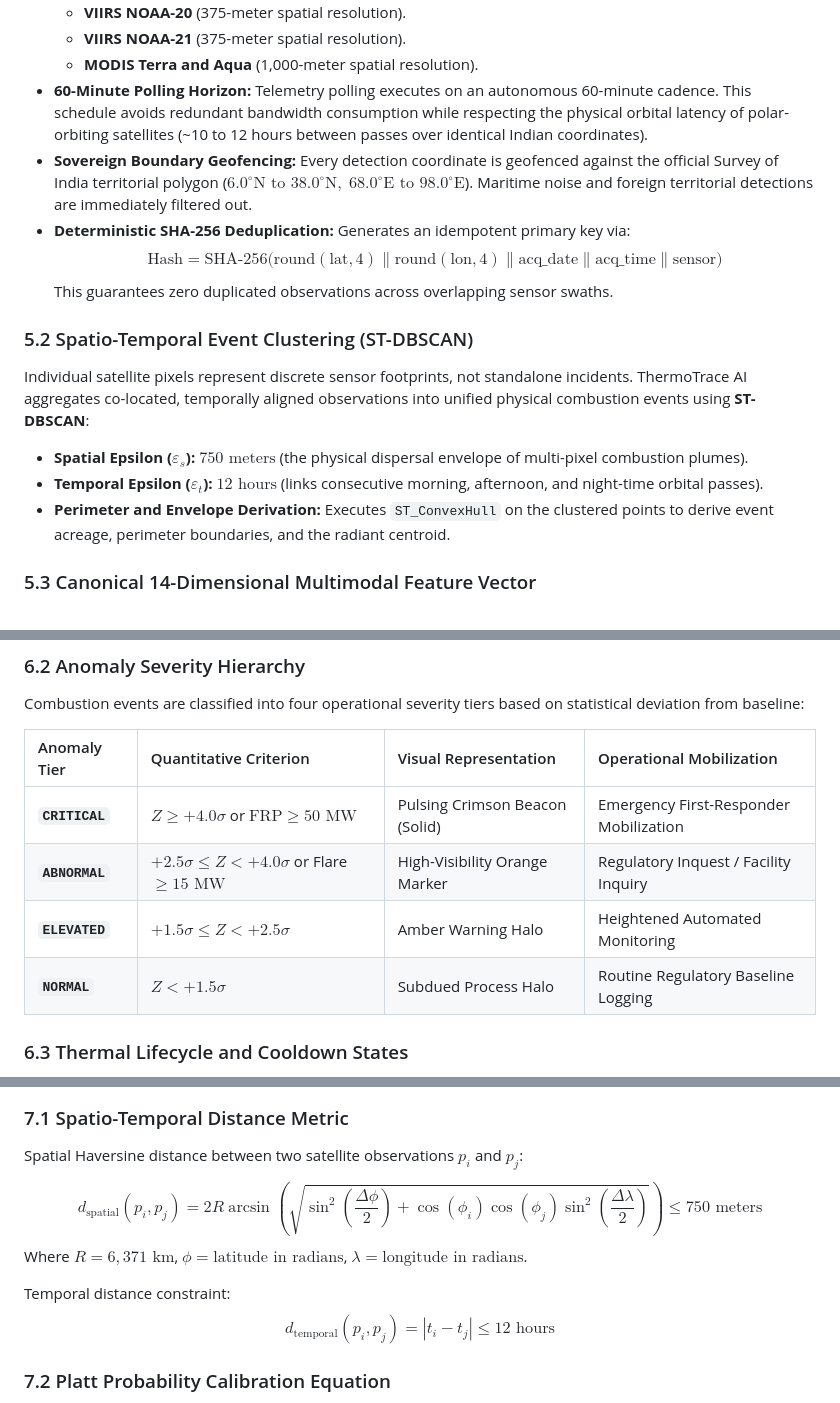
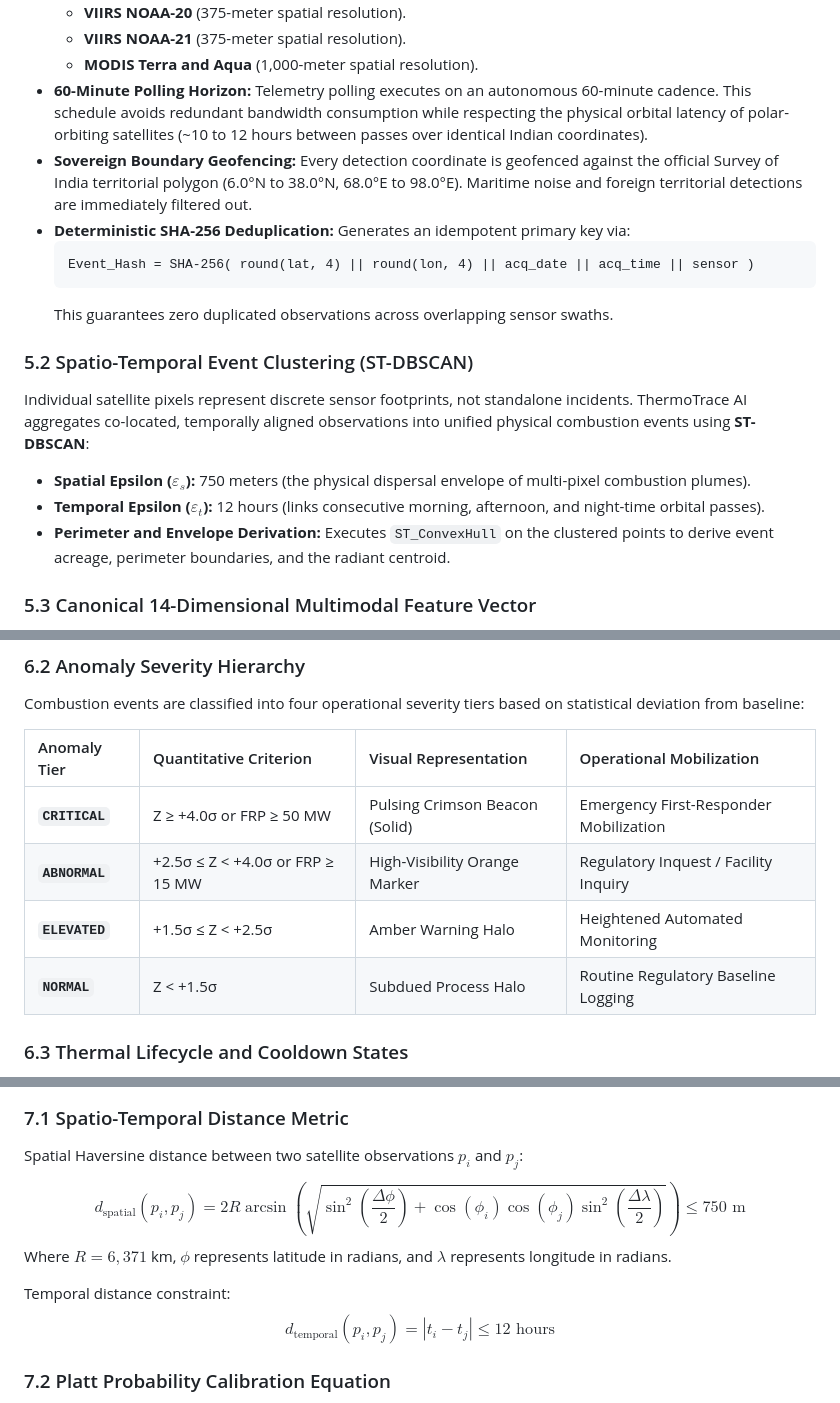
Before and after one commit to sharancode3/ThermoTrace-AI, a Markdown page: README.md, 3 parts joined by grey strips. GitHub-like rendering.

````diff
--- a/README.md
+++ b/README.md
@@ -229,15 +229,17 @@ flowchart TD
   * **VIIRS NOAA-21** (375-meter spatial resolution).
   * **MODIS Terra and Aqua** (1,000-meter spatial resolution).
 * **60-Minute Polling Horizon:** Telemetry polling executes on an autonomous 60-minute cadence. This schedule avoids redundant bandwidth consumption while respecting the physical orbital latency of polar-orbiting satellites (~10 to 12 hours between passes over identical Indian coordinates).
-* **Sovereign Boundary Geofencing:** Every detection coordinate is geofenced against the official Survey of India territorial polygon ($6.0^\circ\text{N}\text{ to }38.0^\circ\text{N},\; 68.0^\circ\text{E}\text{ to }98.0^\circ\text{E}$). Maritime noise and foreign territorial detections are immediately filtered out.
+* **Sovereign Boundary Geofencing:** Every detection coordinate is geofenced against the official Survey of India territorial polygon (6.0°N to 38.0°N, 68.0°E to 98.0°E). Maritime noise and foreign territorial detections are immediately filtered out.
 * **Deterministic SHA-256 Deduplication:** Generates an idempotent primary key via:
-  $$\text{Hash} = \text{SHA-256}\Big(\text{round}(\text{lat}, 4) \parallel \text{round}(\text{lon}, 4) \parallel \text{acq\_date} \parallel \text{acq\_time} \parallel \text{sensor}\Big)$$
+  ```text
+  Event_Hash = SHA-256( round(lat, 4) || round(lon, 4) || acq_date || acq_time || sensor )
+  ```
   This guarantees zero duplicated observations across overlapping sensor swaths.
 
 ### 5.2 Spatio-Temporal Event Clustering (ST-DBSCAN)
 Individual satellite pixels represent discrete sensor footprints, not standalone incidents. ThermoTrace AI aggregates co-located, temporally aligned observations into unified physical combustion events using **ST-DBSCAN**:
-* **Spatial Epsilon ($\varepsilon_{s}$):** $750\text{ meters}$ (the physical dispersal envelope of multi-pixel combustion plumes).
-* **Temporal Epsilon ($\varepsilon_{t}$):** $12\text{ hours}$ (links consecutive morning, afternoon, and night-time orbital passes).
+* **Spatial Epsilon ($\varepsilon_s$):** 750 meters (the physical dispersal envelope of multi-pixel combustion plumes).
+* **Temporal Epsilon ($\varepsilon_t$):** 12 hours (links consecutive morning, afternoon, and night-time orbital passes).
 * **Perimeter and Envelope Derivation:** Executes `ST_ConvexHull` on the clustered points to derive event acreage, perimeter boundaries, and the radiant centroid.
 
 ### 5.3 Canonical 14-Dimensional Multimodal Feature Vector
@@ -327,10 +334,10 @@ Combustion events are classified into four operational severity tiers based on s
 
 | Anomaly Tier | Quantitative Criterion | Visual Representation | Operational Mobilization |
 | :--- | :--- | :--- | :--- |
-| **`CRITICAL`** | $Z \ge +4.0\sigma$ or $\text{FRP} \ge 50\text{ MW}$ | Pulsing Crimson Beacon (Solid) | Emergency First-Responder Mobilization |
-| **`ABNORMAL`** | $+2.5\sigma \le Z < +4.0\sigma$ or Flare $\ge 15\text{ MW}$ | High-Visibility Orange Marker | Regulatory Inquest / Facility Inquiry |
-| **`ELEVATED`** | $+1.5\sigma \le Z < +2.5\sigma$ | Amber Warning Halo | Heightened Automated Monitoring |
-| **`NORMAL`** | $Z < +1.5\sigma$ | Subdued Process Halo | Routine Regulatory Baseline Logging |
+| **`CRITICAL`** | Z ≥ +4.0σ or FRP ≥ 50 MW | Pulsing Crimson Beacon (Solid) | Emergency First-Responder Mobilization |
+| **`ABNORMAL`** | +2.5σ ≤ Z < +4.0σ or FRP ≥ 15 MW | High-Visibility Orange Marker | Regulatory Inquest / Facility Inquiry |
+| **`ELEVATED`** | +1.5σ ≤ Z < +2.5σ | Amber Warning Halo | Heightened Automated Monitoring |
+| **`NORMAL`** | Z < +1.5σ | Subdued Process Halo | Routine Regulatory Baseline Logging |
 
 ### 6.3 Thermal Lifecycle and Cooldown States
 Because orbital satellites pass over coordinates at discrete intervals (~10 to 12 hours), the absence of a detection in a subsequent pass does not immediately verify physical extinguishment. ThermoTrace AI enforces temporal lifecycle states:
@@ -355,11 +362,11 @@ The tactical radar provides deterministic temporal horizon filtering:
 
 ### 7.1 Spatio-Temporal Distance Metric
 Spatial Haversine distance between two satellite observations $p_i$ and $p_j$:
-$$d_{\text{spatial}}(p_i, p_j) = 2R \arcsin \left( \sqrt{\sin^2\left(\frac{\Delta \phi}{2}\right) + \cos(\phi_i)\cos(\phi_j)\sin^2\left(\frac{\Delta \lambda}{2}\right)} \right) \le 750\text{ meters}$$
-Where $R = 6{,}371\text{ km}$, $\phi = \text{latitude in radians}$, $\lambda = \text{longitude in radians}$.
+$$d_{\mathrm{spatial}}(p_i, p_j) = 2R \arcsin \left( \sqrt{\sin^2\left(\frac{\Delta \phi}{2}\right) + \cos(\phi_i)\cos(\phi_j)\sin^2\left(\frac{\Delta \lambda}{2}\right)} \right) \le 750\text{ m}$$
+Where $R = 6,371$ km, $\phi$ represents latitude in radians, and $\lambda$ represents longitude in radians.
 
 Temporal distance constraint:
-$$d_{\text{temporal}}(p_i, p_j) = |t_i - t_j| \le 12\text{ hours}$$
+$$d_{\mathrm{temporal}}(p_i, p_j) = |t_i - t_j| \le 12\text{ hours}$$
 
 ### 7.2 Platt Probability Calibration Equation
 For raw uncalibrated model output logits $z_k(x)$ across class $k$:
````
Also changed, not shown: other parts of README.md (+28 -23 lines).
